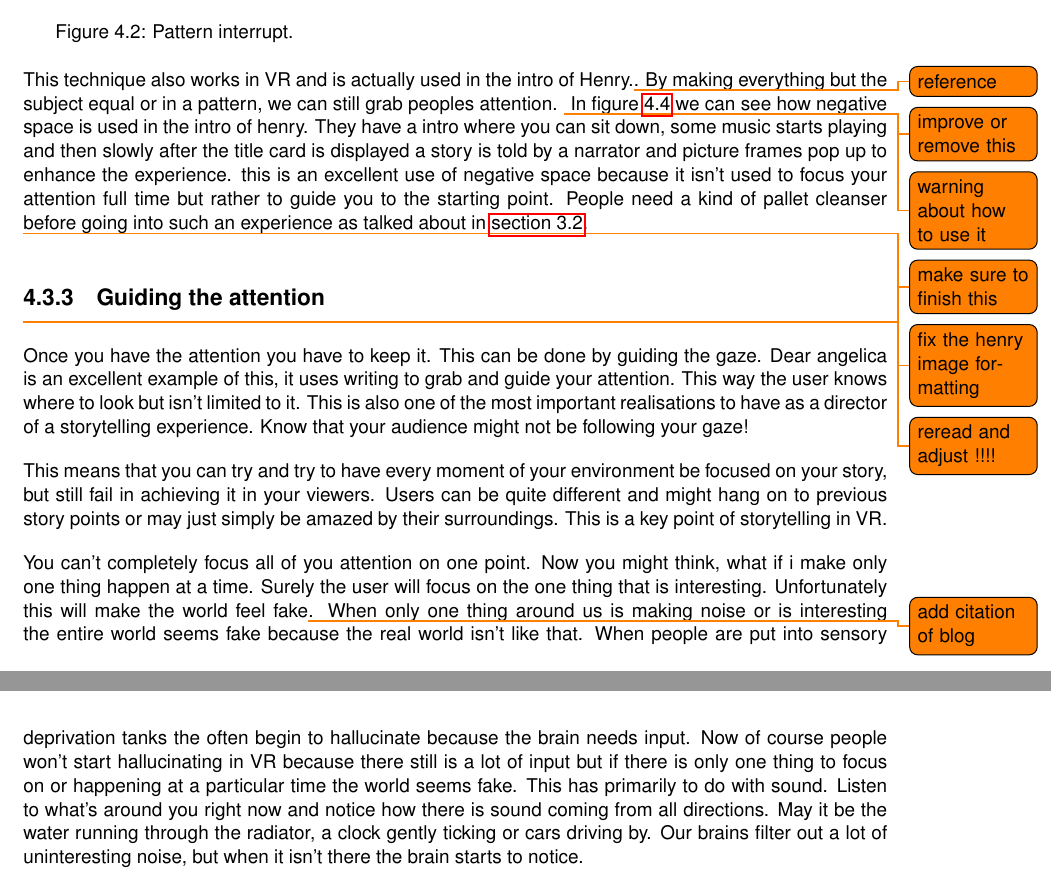
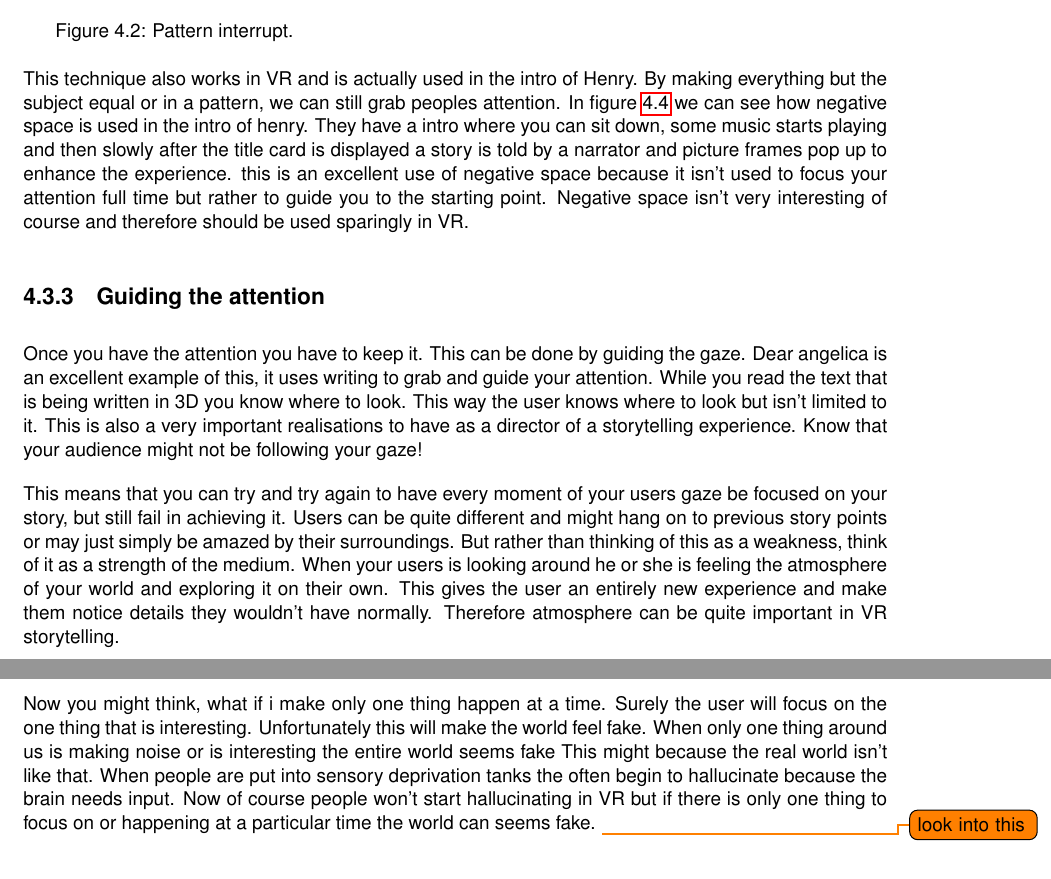
Before and after one commit to LiekeVanmulken/VR-Storytelling-research, a LaTeX thesis (Cinematic Experiences in VR.tex): two parts of pages 12 and 13 of 16, joined at a grey line, cut so that both start at the same text. Compiled offline with pdfLaTeX.

Commit message:
rewriting

```diff
--- a/Cinematic Experiences in VR.tex
+++ b/Cinematic Experiences in VR.tex
@@ -216,25 +217,22 @@
 					\end{minipage}
 				\end{figure}
 
-				This technique also works in VR and is actually used in the intro of Henry.\todo{reference}.	By making everything but the subject equal or in a pattern, we can still grab peoples attention. \todo{improve or remove this}
-				\todo{warning about how to use it}
-				In figure \ref{fig:henryIntro} we can see how negative space is used in the intro of henry. They have a intro where you can sit down, some music starts playing and then slowly after the title card is displayed a story is told by a narrator and picture frames pop up to enhance the experience. this is an excellent use of negative space because it isn't used to focus your attention full time but rather to guide you to the starting point. People need a kind of pallet cleanser before going into such an experience as talked about in \autoref{chap:Routine}.\todo{make sure to finish this}
+				This technique also works in VR and is actually used in the intro of Henry. By making everything but the subject equal or in a pattern, we can still grab peoples attention.
+				In figure \ref{fig:henryIntro} we can see how negative space is used in the intro of henry. They have a intro where you can sit down, some music starts playing and then slowly after the title card is displayed a story is told by a narrator and picture frames pop up to enhance the experience. this is an excellent use of negative space because it isn't used to focus your attention full time but rather to guide you to the starting point. Negative space isn't very interesting of course and therefore should be used sparingly in VR.
 
-				\todo{fix the henry image formatting}
 				\begin{figure}[h!]
 					\centering
 					 \includegraphics[width=30em]{img/henry_intro.png}
 					\caption{Intro of Henry.}
 					\label{fig:henryIntro}
 				\end{figure}
-				\subsection{Guiding the attention} \todo{reread and adjust !!!!}
+				\subsection{Guiding the attention}
 
-				Once you have the attention you have to keep it. This can be done by guiding the gaze. Dear angelica is an excellent example of this, it uses writing to grab and guide your attention. This way the user knows where to look but isn't limited to it. This is also one of the most important realisations to have as a director of a storytelling experience. Know that your audience might not be following your gaze!
+				Once you have the attention you have to keep it. This can be done by guiding the gaze. Dear angelica is an excellent example of this, it uses writing to grab and guide your attention. While you read the text that is being written in 3D you know where to look. This way the user knows where to look but isn't limited to it. This is also a very important realisations to have as a director of a storytelling experience. Know that your audience might not be following your gaze!
 
-				This means that you can try and try to have every moment of your environment be focused on your story, but still fail in achieving it in your viewers. Users can be quite different and might hang on to previous story points or may just simply be amazed by their surroundings. This is a key point of storytelling in VR.
+				This means that you can try and try again to have every moment of your users gaze be focused on your story, but still fail in achieving it. Users can be quite different and might hang on to previous story points or may just simply be amazed by their surroundings. But rather than thinking of this as a weakness, think of it as a strength of the medium. When your users is looking around he or she is feeling the atmosphere of your world and exploring it on their own. This gives the user an entirely new experience and make them notice details they wouldn't have normally. Therefore atmosphere can be quite important in VR storytelling.
 
-				You can't completely focus all of you attention on one point. Now you might think, what if i make only one thing happen at a time. Surely the user will focus on the one thing that is interesting. Unfortunately this will make the world feel fake\todo{add citation of blog}. When only one thing around us is making noise or is interesting the entire world seems fake because the real world isn't like that. When people are put into sensory deprivation tanks the often begin to hallucinate because the brain needs input. Now of course people won't start hallucinating in VR because there still is a lot of input but if there is only one thing to focus on or happening at a particular time the world seems fake.
-				This has primarily to do with sound. Listen to what's around you right now and notice how there is sound coming from all directions. May it be the water running through the radiator, a clock gently ticking or cars driving by. Our brains filter out a lot of uninteresting noise, but when it isn't there the brain starts to notice.
+				Now you might think, what if i make only one thing happen at a time. Surely the user will focus on the one thing that is interesting. Unfortunately this will make the world feel fake. When only one thing around us is making noise or is interesting the entire world seems fake This might because the real world isn't like that. When people are put into sensory deprivation tanks the often begin to hallucinate because the brain needs input. Now of course people won't start hallucinating in VR but if there is only one thing to focus on or happening at a particular time the world can seems fake. \todo{look into this}
 
 
 				\chapter{Conclusion}
```
Also changed, not shown: Cinematic Experiences in VR.tex (13 more changed lines).
